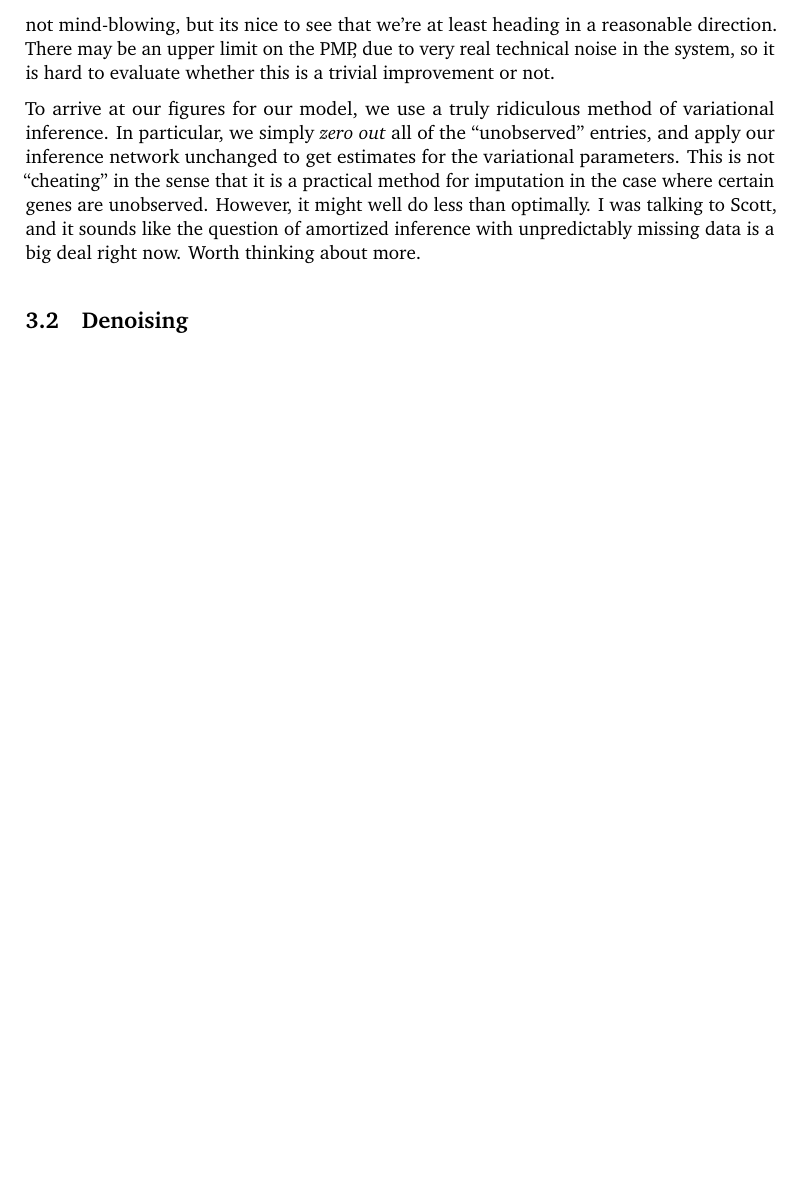
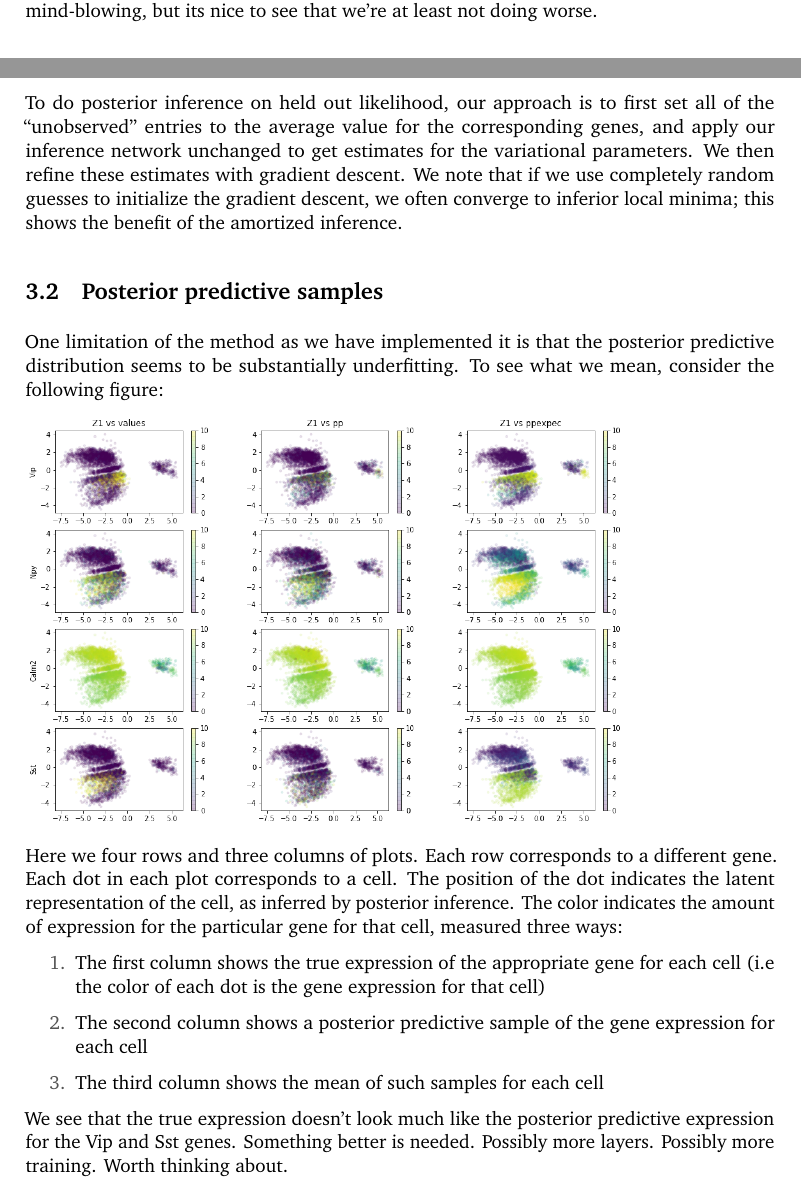
Before and after one commit to jacksonloper/trygvesproblem, a LaTeX document (generativemodelsforscrna/outline.tex): part of page 4 of 4 before the commit and two parts of pages 3 and 4 of 4 after it, the two joined at a grey line, cut so that both start at the same text, the shorter picture padded with empty space. The pictures show the PDF file generativemodelsforscrna/outline.pdf that the author committed with the source.

Commit message:
updates for mtg

```diff
--- a/generativemodelsforscrna/outline.tex
+++ b/generativemodelsforscrna/outline.tex
@@ -109,11 +109,25 @@ Smooth Hierarchical ZINB $k=2+2$ & -3.5 & -3.5 \\
 \hline
 \end{tabular}
 
-Here HNBPF is a negative-binomial-poisson-factorization approach, ZINB-Vae is based on a Michael Jordan paper, $k$ is the number of latent dimensions.  The results are certainly not mind-blowing, but its nice to see that we're at least heading in a reasonable direction.  There may be an upper limit on the PMP, due to very real technical noise in the system, so it is hard to evaluate whether this is a trivial improvement or not.
+Here HNBPF is a negative-binomial-poisson-factorization approach, ZINB-Vae is based on a Michael Jordan paper, $k$ is the number of latent dimensions.  The results are certainly not mind-blowing, but its nice to see that we're at least not doing worse.
 
-To arrive at our figures for our model, we use a truly ridiculous method of variational inference.  In particular, we simply \emph{zero out} all of the ``unobserved'' entries, and apply our inference network unchanged to get estimates for the variational parameters.  This is not ``cheating'' in the sense that it is a practical method for imputation in the case where certain genes are unobserved.  However, it might well do less than optimally.  I was talking to Scott, and it sounds like the question of amortized inference with unpredictably missing data is a big deal right now.  Worth thinking about more.
+To do posterior inference on held out likelihood, our approach is to first set all of the ``unobserved'' entries to the average value for the corresponding genes, and apply our inference network unchanged to get estimates for the variational parameters.  We then refine these estimates with gradient descent.  We note that if we use completely random guesses to initialize the gradient descent, we often converge to inferior local minima; this shows the benefit of the amortized inference.
 
-\subsection{Denoising}
+\subsection{Posterior predictive samples}
+
+One limitation of the method as we have implemented it is that the posterior predictive distribution seems to be substantially underfitting.  To see what we mean, consider the following figure:
+
+\includegraphics[width=0.8\textwidth]{pics/Z1gn}
+
+Here we four rows and three columns of plots.  Each row corresponds to a different gene.  Each dot in each plot corresponds to a cell.  The position of the dot indicates the latent representation of the cell, as inferred by posterior inference.  The color indicates the amount of expression for the particular gene for that cell, measured three ways:
+
+\begin{enumerate}
+\item The first column shows the true expression of the appropriate gene for each cell (i.e the color of each dot is the gene expression for that cell)
+\item The second column shows a posterior predictive sample of the gene expression for each cell
+\item The third column shows the mean of such samples for each cell
+\end{enumerate}
+
+We see that the true expression doesn't look much like the posterior predictive expression for the Vip and Sst genes.  Something better is needed.  Possibly more layers.  Possibly more training.  Worth thinking about.
 
 % \bibliographystyle{unsrt}
 % \bibliography{refs}
```
Also changed, not shown: trygve/outline.tex (+17 -2 lines), generativemodelsforscrna/outline.pdf, generativemodelsforscrna/pics/Z1gn.png (added), trygve/outline.pdf, trygve/pics/allen.png (added), trygve/pics/alleninput.png (added), generativemodelsforscrna/outline.tex (2 more changed lines).
